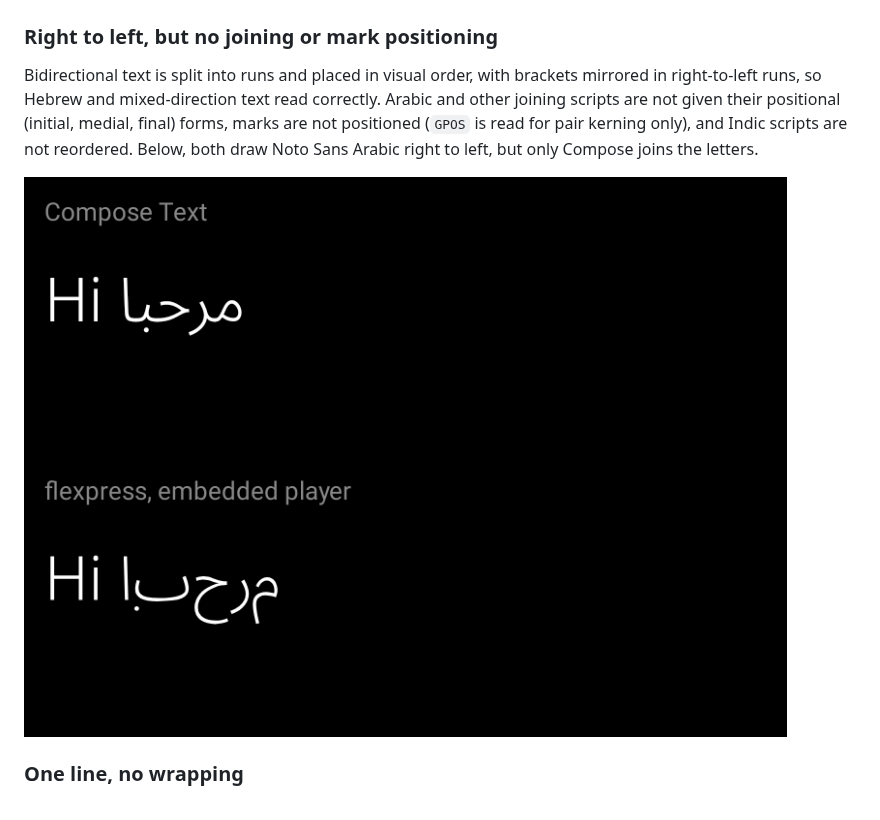
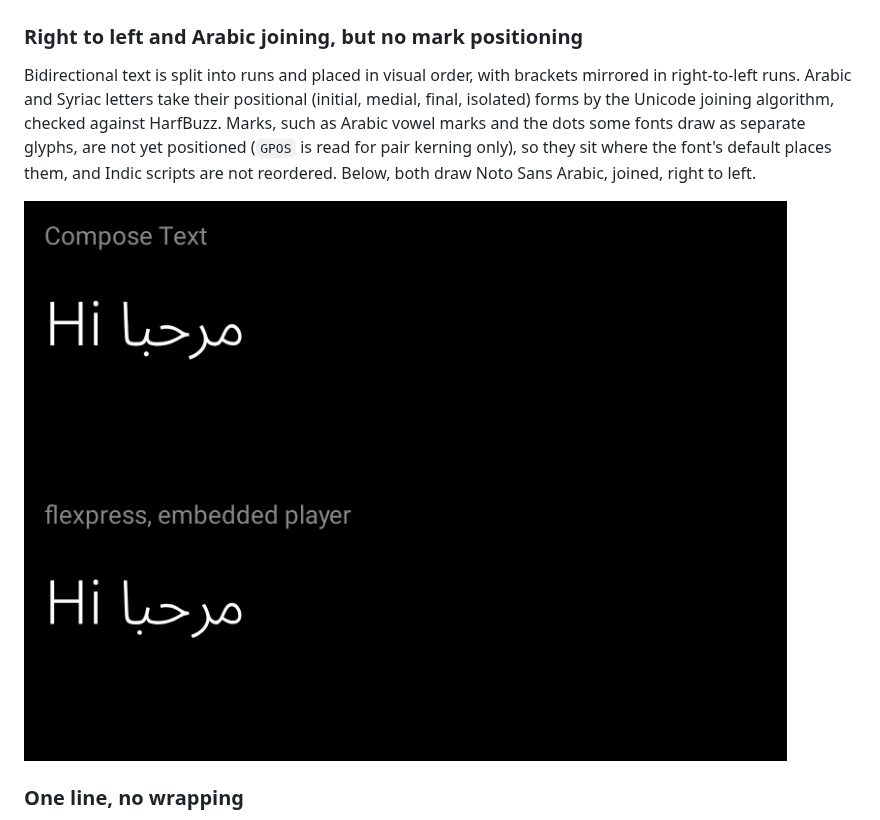
Before and after one commit to yschimke/flexpress, a Markdown page: README.md, the part around one of its changes. Drawn GitHub-style; pictures changed too: docs/limitations/complex-script.gif.

Commit message:
feat: join Arabic and Syriac letters by the Unicode joining algorithm (#14)

```diff
--- a/README.md
+++ b/README.md
@@ -53,11 +53,12 @@ easy to hit: choose the font's character coverage for the text you will draw.
 
 ![Font fallback: Compose draws the arrow and the kanji from system fonts; flexpress draws boxes](docs/limitations/font-fallback.gif)
 
-### Right to left, but no joining or mark positioning
+### Right to left and Arabic joining, but no mark positioning
 
 Bidirectional text is split into runs and placed in visual order, with brackets mirrored in
-right-to-left runs, so Hebrew and mixed-direction text read correctly. Arabic and other joining
-scripts are not given their positional (initial, medial, final) forms, marks are not positioned
-(`GPOS` is read for pair kerning only), and Indic scripts are not reordered. Below, both draw Noto
-Sans Arabic right to left, but only Compose joins the letters.
+right-to-left runs. Arabic and Syriac letters take their positional (initial, medial, final,
+isolated) forms by the Unicode joining algorithm, checked against HarfBuzz. Marks, such as Arabic
+vowel marks and the dots some fonts draw as separate glyphs, are not yet positioned (`GPOS` is read
+for pair kerning only), so they sit where the font's default places them, and Indic scripts are not
+reordered. Below, both draw Noto Sans Arabic, joined, right to left.
 
```
Also changed, not shown: other parts of README.md (+1 -1 lines), flexpress-compose/README.md (+2 -2 lines), flexpress-remote/README.md (+3 -3 lines), 7 other files.
